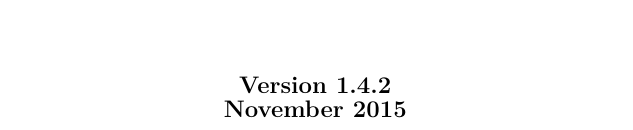
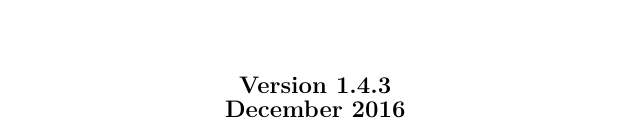
Before and after one commit to acroucher/PyTOUGH, a LaTeX thesis (doc/PyTOUGH-guide.tex, which reads doc/titlepage.tex): part of page 1 of 129, cut so that both start at the same text. Compiled offline with pdfLaTeX; a missing bibliography style is replaced by a similar one.

Commit message:
Update version number in user guide

```diff
--- a/doc/titlepage.tex
+++ b/doc/titlepage.tex
@@ -28,7 +28,7 @@ Auckland, New Zealand}}
 \bigskip
 \bigskip
 
-\textbf{\large{Version 1.4.2\\November 2015}}
+\textbf{\large{Version 1.4.3\\December 2016}}
 
 \end{center}
 \end{titlepage}
```
